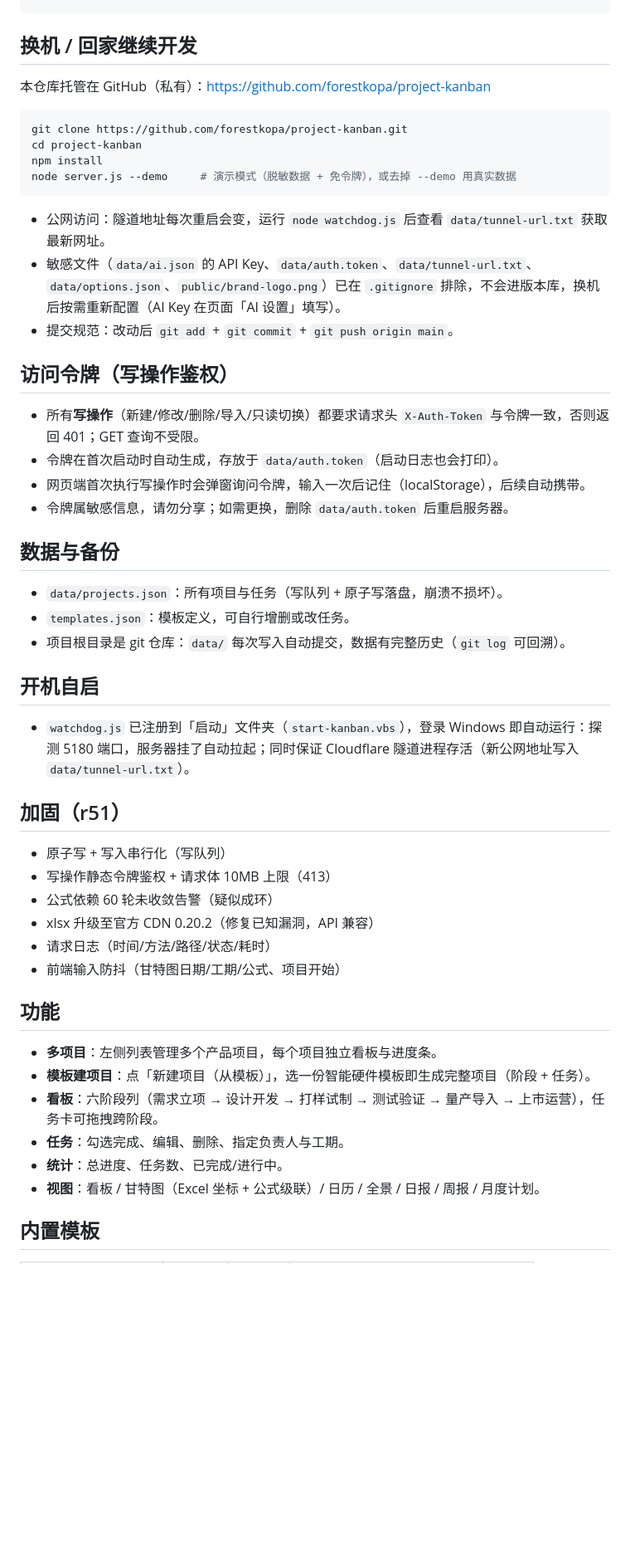
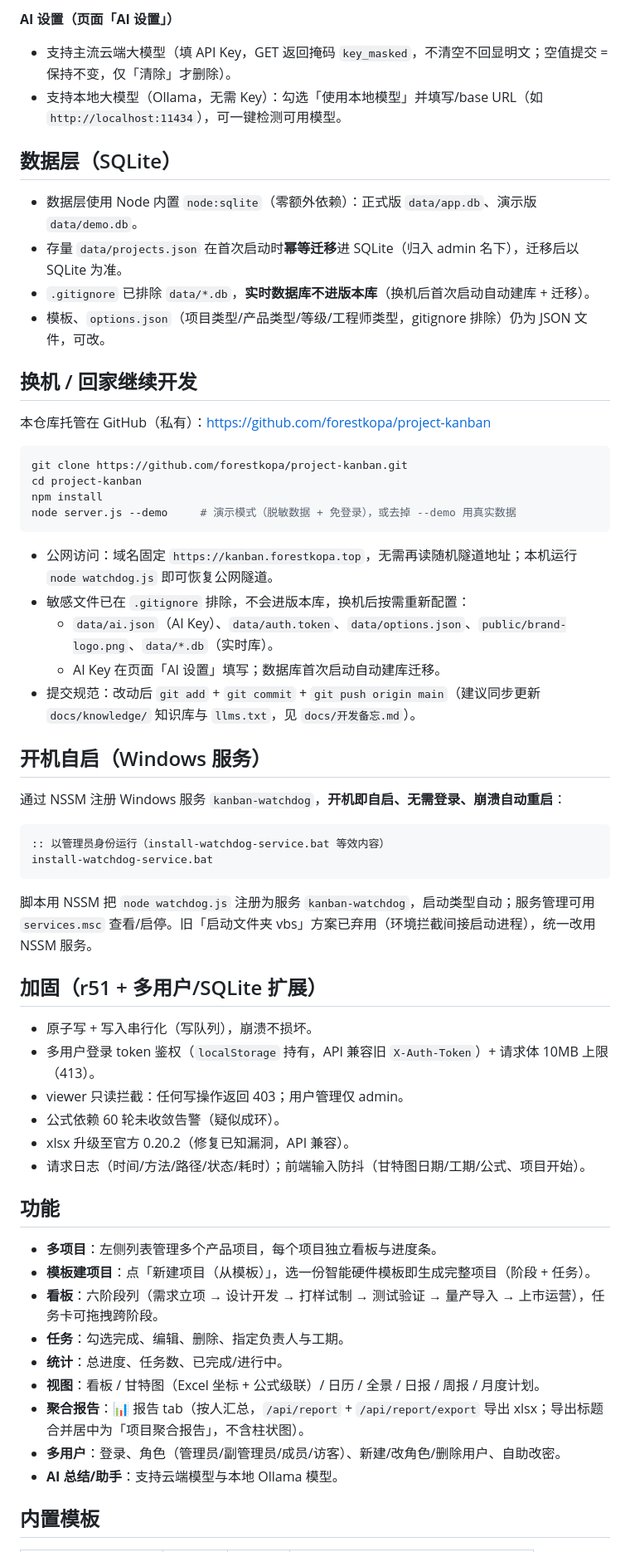
Before and after one commit to forestkopa/project-kanban, a Markdown page: README.md, the part around one of its changes. Shown at 83% size. GitHub-like rendering; blank space fills up the shorter version.

Commit message:
docs: 更新 README 同步多用户/SQLite/NSSM 服务/固定公网域名等最新状态

````diff
--- a/README.md
+++ b/README.md
@@ -27,3 +64,13 @@ node watchdog.js
+**AI 设置（页面「AI 设置」）**
+- 支持主流云端大模型（填 API Key，GET 返回掩码 `key_masked`，不清空不回显明文；空值提交 = 保持不变，仅「清除」才删除）。
+- 支持本地大模型（Ollama，无需 Key）：勾选「使用本地模型」并填写/base URL（如 `http://localhost:11434`），可一键检测可用模型。
+
+## 数据层（SQLite）
+
+- 数据层使用 Node 内置 `node:sqlite`（零额外依赖）：正式版 `data/app.db`、演示版 `data/demo.db`。
+- 存量 `data/projects.json` 在首次启动时**幂等迁移**进 SQLite（归入 admin 名下），迁移后以 SQLite 为准。
+- `.gitignore` 已排除 `data/*.db`，**实时数据库不进版本库**（换机后首次启动自动建库 + 迁移）。
+- 模板、`options.json`（项目类型/产品类型/等级/工程师类型，gitignore 排除）仍为 JSON 文件，可改。
 
 ## 换机 / 回家继续开发
 
@@ -33,38 +80,34 @@ node watchdog.js
 git clone https://github.com/forestkopa/project-kanban.git
 cd project-kanban
 npm install
-node server.js --demo     # 演示模式（脱敏数据 + 免令牌），或去掉 --demo 用真实数据
+node server.js --demo     # 演示模式（脱敏数据 + 免登录），或去掉 --demo 用真实数据
 ```
 
-- 公网访问：隧道地址每次重启会变，运行 `node watchdog.js` 后查看 `data/tunnel-url.txt` 获取最新网址。
-- 敏感文件（`data/ai.json` 的 API Key、`data/auth.token`、`data/tunnel-url.txt`、`data/options.json`、`public/brand-logo.png`）已在 `.gitignore` 排除，不会进版本库，换机后按需重新配置（AI Key 在页面「AI 设置」填写）。
-- 提交规范：改动后 `git add` + `git commit` + `git push origin main`。
+- 公网访问：域名固定 `https://kanban.forestkopa.top`，无需再读随机隧道地址；本机运行 `node watchdog.js` 即可恢复公网隧道。
+- 敏感文件已在 `.gitignore` 排除，不会进版本库，换机后按需重新配置：
+  - `data/ai.json`（AI Key）、`data/auth.token`、`data/options.json`、`public/brand-logo.png`、`data/*.db`（实时库）。
+  - AI Key 在页面「AI 设置」填写；数据库首次启动自动建库迁移。
+- 提交规范：改动后 `git add` + `git commit` + `git push origin main`（建议同步更新 `docs/knowledge/` 知识库与 `llms.txt`，见 `docs/开发备忘.md`）。
 
-## 访问令牌（写操作鉴权）
+## 开机自启（Windows 服务）
 
-- 所有**写操作**（新建/修改/删除/导入/只读切换）都要求请求头 `X-Auth-Token` 与令牌一致，否则返回 401；GET 查询不受限。
-- 令牌在首次启动时自动生成，存放于 `data/auth.token`（启动日志也会打印）。
-- 网页端首次执行写操作时会弹窗询问令牌，输入一次后记住（localStorage），后续自动携带。
-- 令牌属敏感信息，请勿分享；如需更换，删除 `data/auth.token` 后重启服务器。
+通过 NSSM 注册 Windows 服务 `kanban-watchdog`，**开机即自启、无需登录、崩溃自动重启**：
 
-## 数据与备份
+```bat
+:: 以管理员身份运行（install-watchdog-service.bat 等效内容）
+install-watchdog-service.bat
+```
 
-- `data/projects.json`：所有项目与任务（写队列 + 原子写落盘，崩溃不损坏）。
-- `templates.json`：模板定义，可自行增删或改任务。
-- 项目根目录是 git 仓库：`data/` 每次写入自动提交，数据有完整历史（`git log` 可回溯）。
+脚本用 NSSM 把 `node watchdog.js` 注册为服务 `kanban-watchdog`，启动类型自动；服务管理可用 `services.msc` 查看/启停。旧「启动文件夹 vbs」方案已弃用（环境拦截间接启动进程），统一改用 NSSM 服务。
 
-## 开机自启
+## 加固（r51 + 多用户/SQLite 扩展）
 
-- `watchdog.js` 已注册到「启动」文件夹（`start-kanban.vbs`），登录 Windows 即自动运行：探测 5180 端口，服务器挂了自动拉起；同时保证 Cloudflare 隧道进程存活（新公网地址写入 `data/tunnel-url.txt`）。
-
-## 加固（r51）
-
-- 原子写 + 写入串行化（写队列）
-- 写操作静态令牌鉴权 + 请求体 10MB 上限（413）
-- 公式依赖 60 轮未收敛告警（疑似成环）
-- xlsx 升级至官方 CDN 0.20.2（修复已知漏洞，API 兼容）
-- 请求日志（时间/方法/路径/状态/耗时）
-- 前端输入防抖（甘特图日期/工期/公式、项目开始）
+- 原子写 + 写入串行化（写队列），崩溃不损坏。
+- 多用户登录 token 鉴权（`localStorage` 持有，API 兼容旧 `X-Auth-Token`）+ 请求体 10MB 上限（413）。
+- viewer 只读拦截：任何写操作返回 403；用户管理仅 admin。
+- 公式依赖 60 轮未收敛告警（疑似成环）。
+- xlsx 升级至官方 0.20.2（修复已知漏洞，API 兼容）。
+- 请求日志（时间/方法/路径/状态/耗时）；前端输入防抖（甘特图日期/工期/公式、项目开始）。
 
 ## 功能
 
@@ -74,6 +117,9 @@ node server.js --demo     # 演示模式（脱敏数据 + 免令牌），或去
 - **任务**：勾选完成、编辑、删除、指定负责人与工期。
 - **统计**：总进度、任务数、已完成/进行中。
 - **视图**：看板 / 甘特图（Excel 坐标 + 公式级联）/ 日历 / 全景 / 日报 / 周报 / 月度计划。
+- **聚合报告**：📊 报告 tab（按人汇总，`/api/report` + `/api/report/export` 导出 xlsx；导出标题合并居中为「项目聚合报告」，不含柱状图）。
+- **多用户**：登录、角色（管理员/副管理员/成员/访客）、新建/改角色/删除用户、自助改密。
+- **AI 总结/助手**：支持云端模型与本地 Ollama 模型。
 
 ## 内置模板
 
````
Also changed, not shown: other parts of README.md (+55 -12 lines).
